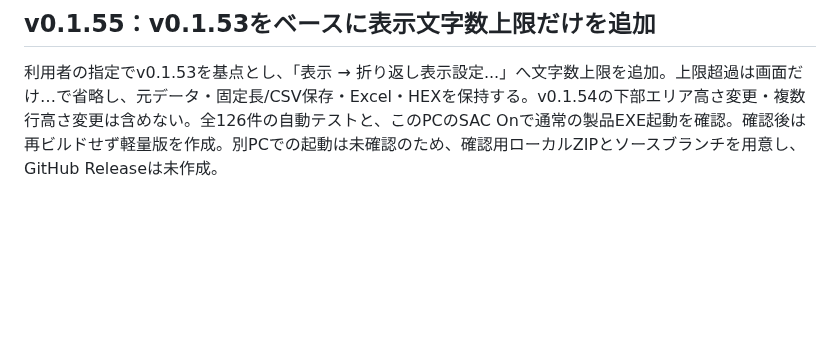
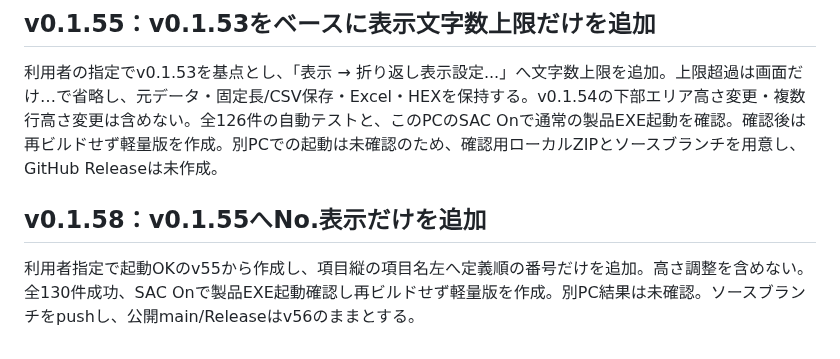
Before and after one commit to konikatsu/FixedDataBuilder, a Markdown page: docs/development-history.md, the part around the change. Rendered like a GitHub page; blank space fills up the shorter version.

```diff
--- a/docs/development-history.md
+++ b/docs/development-history.md
@@ -367,3 +367,8 @@ README や Release の反映漏れを避けるため、`docs/release-checklist.m
 ## v0.1.55：v0.1.53をベースに表示文字数上限だけを追加
 
 利用者の指定でv0.1.53を基点とし、「表示 → 折り返し表示設定...」へ文字数上限を追加。上限超過は画面だけ…で省略し、元データ・固定長/CSV保存・Excel・HEXを保持する。v0.1.54の下部エリア高さ変更・複数行高さ変更は含めない。全126件の自動テストと、このPCのSAC Onで通常の製品EXE起動を確認。確認後は再ビルドせず軽量版を作成。別PCでの起動は未確認のため、確認用ローカルZIPとソースブランチを用意し、GitHub Releaseは未作成。
+
+
+## v0.1.58：v0.1.55へNo.表示だけを追加
+
+利用者指定で起動OKのv55から作成し、項目縦の項目名左へ定義順の番号だけを追加。高さ調整を含めない。全130件成功、SAC Onで製品EXE起動確認し再ビルドせず軽量版を作成。別PC結果は未確認。ソースブランチをpushし、公開main/Releaseはv56のままとする。
```
Also changed, not shown: README.md (+13 -1 lines), README_FOR_CODEX.md (+9 -0 lines), docs/screen-image-field-numbers-v0.1.58.png (added), docs/screen-image-main-v0.1.58.png (added), 4 other files.
